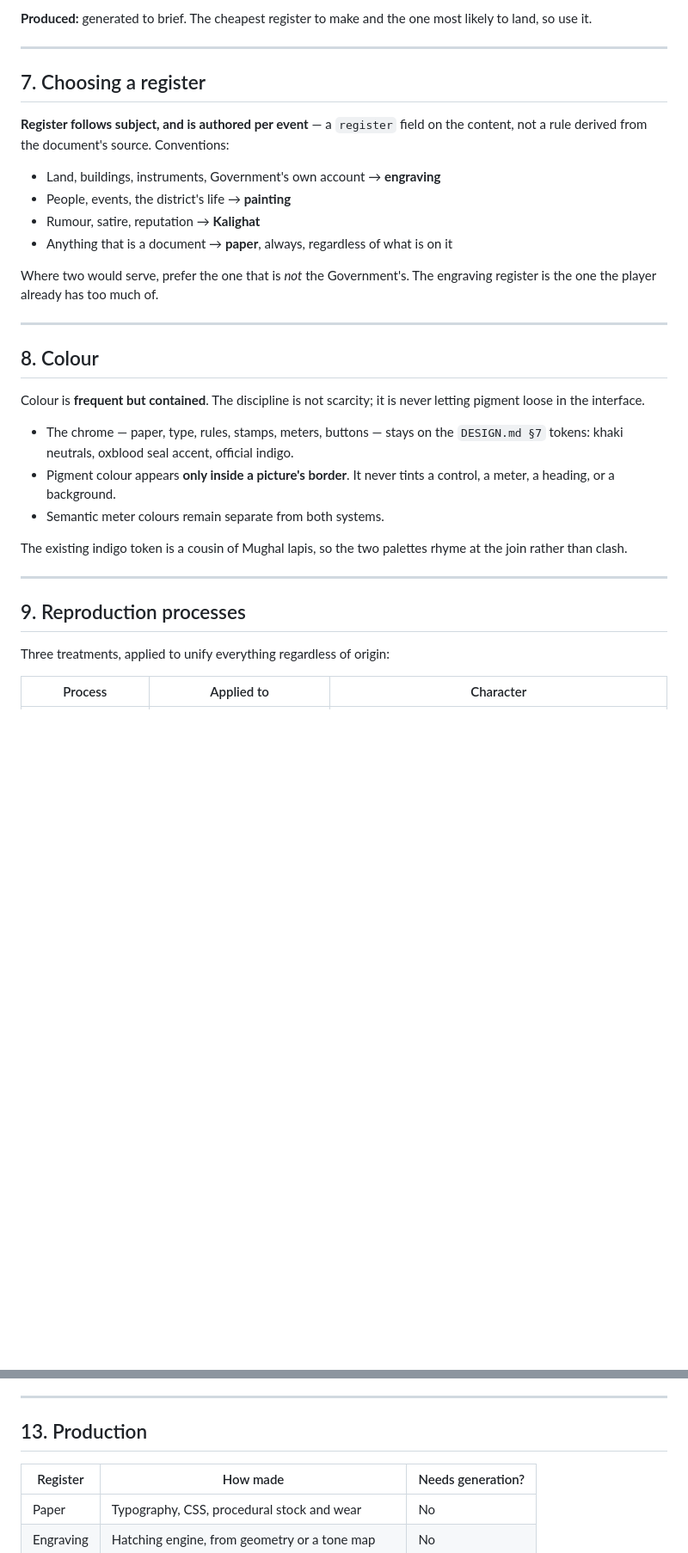
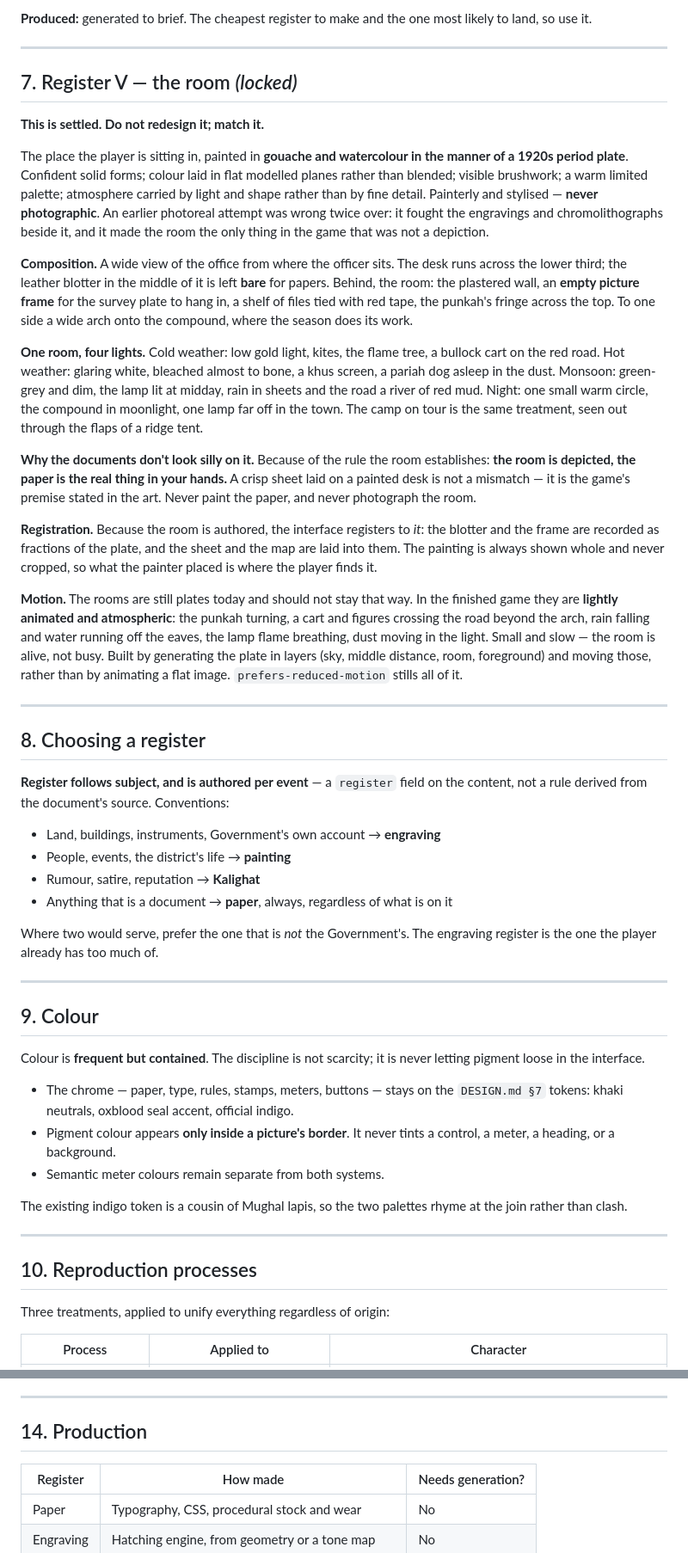
Before and after one commit to neddonovan1-crypto/Pukka-Sahib, a Markdown page: docs/DESIGN-ART.md, 2 parts joined by grey strips. Shown at 86% size. Drawn GitHub-style; blank space fills up the shorter version.

```diff
--- a/docs/DESIGN-ART.md
+++ b/docs/DESIGN-ART.md
@@ -177,7 +177,54 @@ likely to land, so use it.
 
 ---
 
-## 7. Choosing a register
+## 7. Register V — the room *(locked)*
+
+**This is settled. Do not redesign it; match it.**
+
+The place the player is sitting in, painted in **gouache and watercolour in the
+manner of a 1920s period plate**. Confident solid forms; colour laid in flat
+modelled planes rather than blended; visible brushwork; a warm limited palette;
+atmosphere carried by light and shape rather than by fine detail. Painterly and
+stylised — **never photographic**. An earlier photoreal attempt was wrong twice
+over: it fought the engravings and chromolithographs beside it, and it made the
+room the only thing in the game that was not a depiction.
+
+**Composition.** A wide view of the office from where the officer sits. The desk
+runs across the lower third; the leather blotter in the middle of it is left
+**bare** for papers. Behind, the room: the plastered wall, an **empty picture
+frame** for the survey plate to hang in, a shelf of files tied with red tape, the
+punkah's fringe across the top. To one side a wide arch onto the compound, where
+the season does its work.
+
+**One room, four lights.** Cold weather: low gold light, kites, the flame tree, a
+bullock cart on the red road. Hot weather: glaring white, bleached almost to
+bone, a khus screen, a pariah dog asleep in the dust. Monsoon: green-grey and
+dim, the lamp lit at midday, rain in sheets and the road a river of red mud.
+Night: one small warm circle, the compound in moonlight, one lamp far off in the
+town. The camp on tour is the same treatment, seen out through the flaps of a
+ridge tent.
+
+**Why the documents don't look silly on it.** Because of the rule the room
+establishes: **the room is depicted, the paper is the real thing in your hands.**
+A crisp sheet laid on a painted desk is not a mismatch — it is the game's premise
+stated in the art. Never paint the paper, and never photograph the room.
+
+**Registration.** Because the room is authored, the interface registers to *it*:
+the blotter and the frame are recorded as fractions of the plate, and the sheet
+and the map are laid into them. The painting is always shown whole and never
+cropped, so what the painter placed is where the player finds it.
+
+**Motion.** The rooms are still plates today and should not stay that way. In the
+finished game they are **lightly animated and atmospheric**: the punkah turning,
+a cart and figures crossing the road beyond the arch, rain falling and water
+running off the eaves, the lamp flame breathing, dust moving in the light. Small
+and slow — the room is alive, not busy. Built by generating the plate in layers
+(sky, middle distance, room, foreground) and moving those, rather than by
+animating a flat image. `prefers-reduced-motion` stills all of it.
+
+---
+
+## 8. Choosing a register
 
 **Register follows subject, and is authored per event** — a `register` field on
 the content, not a rule derived from the document's source. Conventions:
@@ -192,7 +239,7 @@ engraving register is the one the player already has too much of.
 
 ---
 
-## 8. Colour
+## 9. Colour
 
 Colour is **frequent but contained**. The discipline is not scarcity; it is
 never letting pigment loose in the interface.
@@ -208,7 +255,7 @@ rhyme at the join rather than clash.
 
 ---
 
-## 9. Reproduction processes
+## 10. Reproduction processes
 
 Three treatments, applied to unify everything regardless of origin:
 
@@ -275,7 +322,7 @@ goes through it and stops looking generated.
 
 ---
 
-## 13. Production
+## 14. Production
 
 | Register | How made | Needs generation? |
 |---|---|---|
```
Also changed, not shown: other parts of docs/DESIGN-ART.md (+4 -4 lines), docs/DESIGN-DESK.md (+62 -9 lines).
